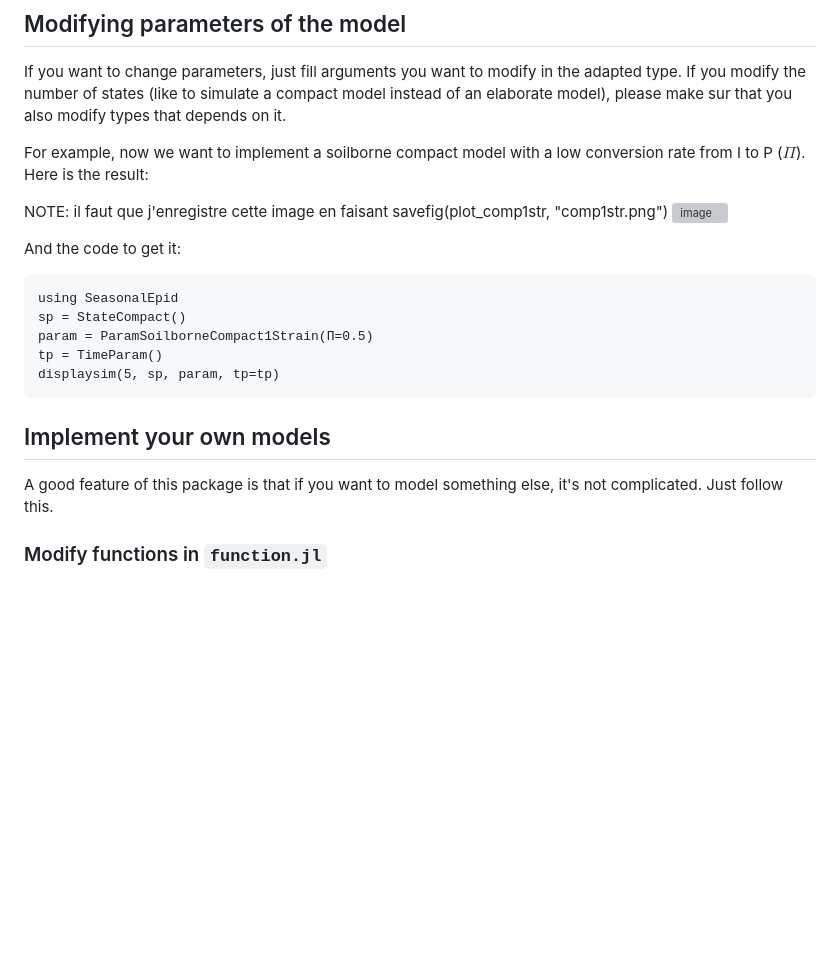
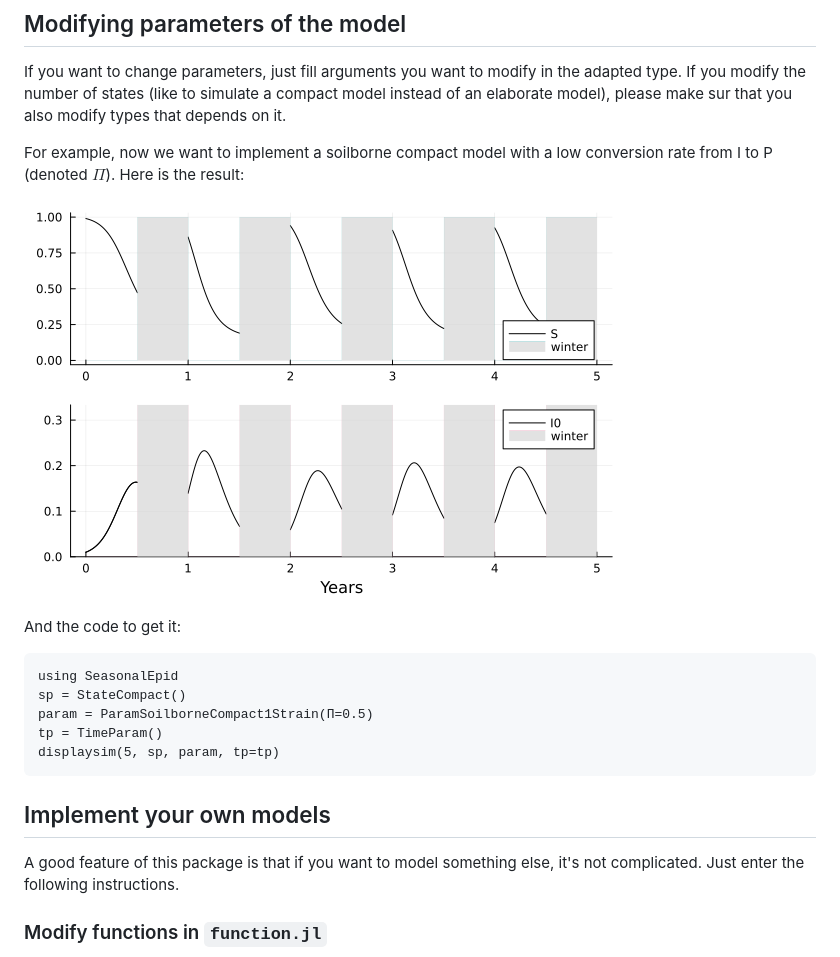
Before and after one commit to Dylan-Cmt/SeasonalEpid, a Markdown page: docs/src/tutorial.md, the part around the change. Drawn GitHub-style; pictures changed too: docs/src/img/comp1str.png (added); blank space fills up the shorter version; grey boxes are pictures that could not be loaded.

Commit message:
add image

```diff
--- a/docs/src/tutorial.md
+++ b/docs/src/tutorial.md
@@ -82,10 +82,9 @@ displaysim(5, sp, param, tp=tp)
 If you want to change parameters, just fill arguments you want to modify in the adapted type.
 If you modify the number of states (like to simulate a compact model instead of an elaborate model), please make sur that you also modify types that depends on it.
 
-For example, now we want to implement a soilborne compact model with a low conversion rate from I to P ($\Pi$). Here is the result:
+For example, now we want to implement a soilborne compact model with a low conversion rate from I to P (denoted $\Pi$). Here is the result:
 
-NOTE: il faut que j'enregistre cette image en faisant savefig(plot_comp1str, "comp1str.png")
-![image](docs/src/img/comp1str.png)
+![image](img/comp1str.png)
 
 And the code to get it:
 
@@ -99,7 +98,7 @@ displaysim(5, sp, param, tp=tp)
 
 ## Implement your own models
 
-A good feature of this package is that if you want to model something else, it's not complicated. Just follow this.
+A good feature of this package is that if you want to model something else, it's not complicated. Just enter the following instructions.
 
 ### Modify functions in `function.jl`
 
```
